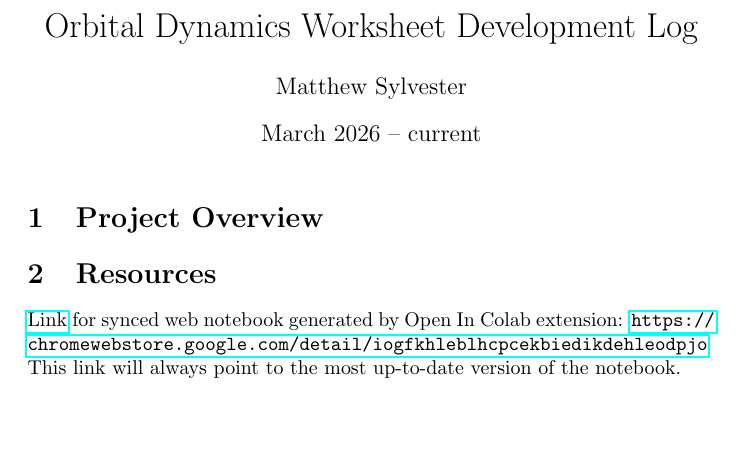
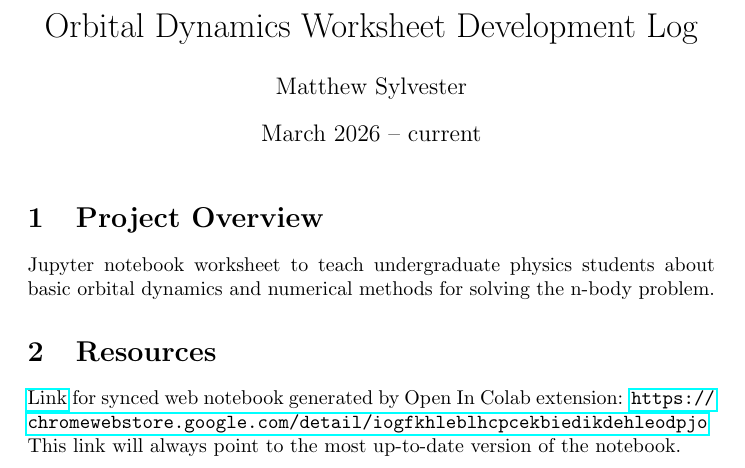
Before and after one commit to fourthstanza/orbital-dynamics-worksheet, a LaTeX document (devlog/devlog.tex): part of the page, cut so that both start at the same text, the shorter picture padded with empty space. Compiled offline with pdfLaTeX.

Commit message:
added overview to devlog

```diff
--- a/devlog/devlog.tex
+++ b/devlog/devlog.tex
@@ -11,6 +11,8 @@
 
 \section{Project Overview}
 
+Jupyter notebook worksheet to teach undergraduate physics students about basic orbital dynamics and numerical methods for solving the n-body problem.
+
 \section{Resources}
 
 \href{https://colab.research.google.com/github/fourthstanza/orbital-dynamics-worksheet/blob/main/Orbital_Dynamics_Worksheet.ipynb}{Link} for synced web notebook generated by Open In Colab extension: \url{https://chromewebstore.google.com/detail/iogfkhleblhcpcekbiedikdehleodpjo}\\
```
Also changed, not shown: devlog/devlog.pdf, 3 other files.
